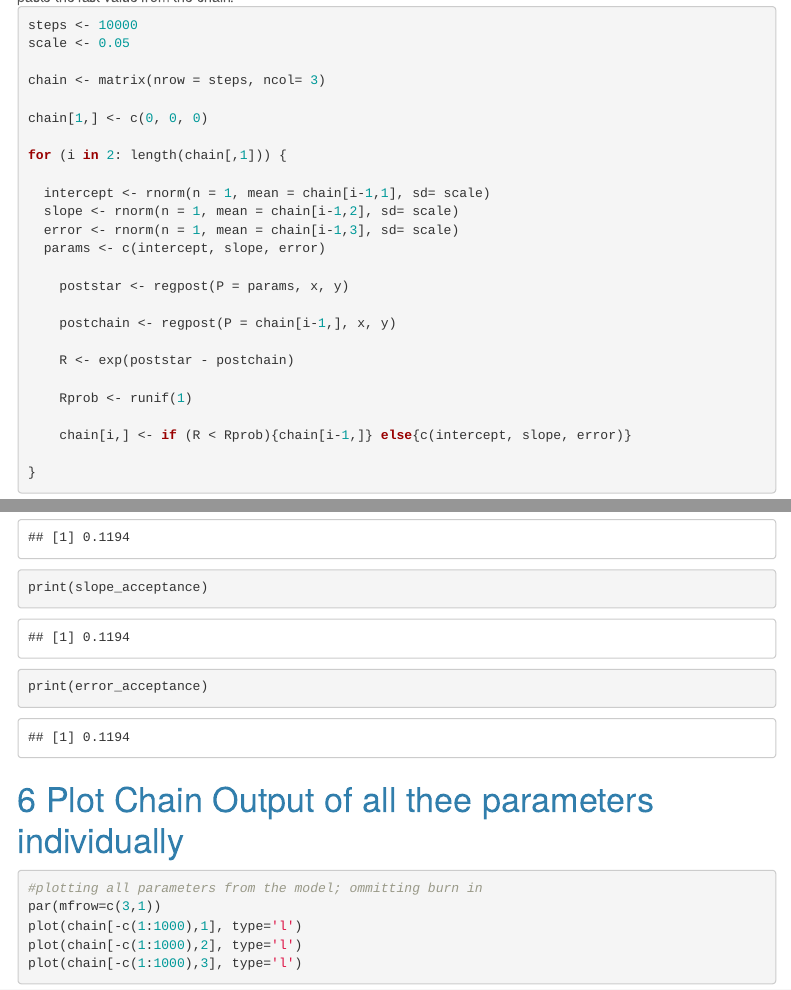
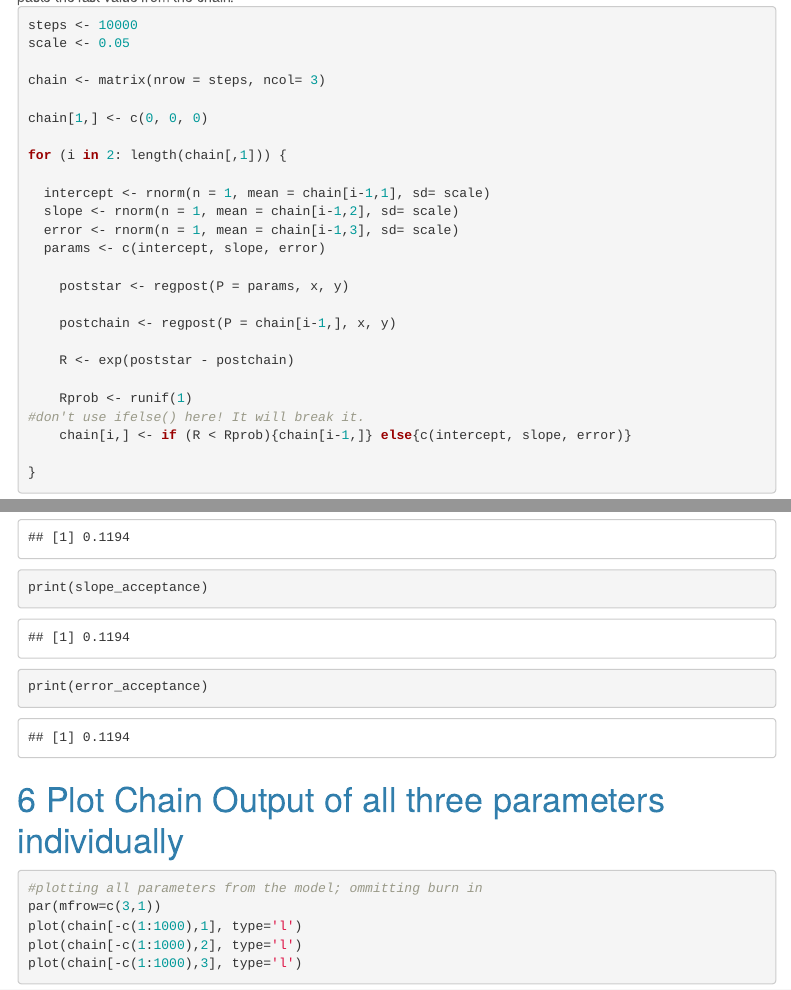
Before and after one commit to eltingrosalee/ecological_models, an R Markdown document (MCMC_HW_Elting.Rmd): the page in a window 1100 px wide, from 2010 px down, and a second part further down, joined at a grey line. Rendered offline with R 4.5, knitr and Pandoc, with nearby package versions; menus at the side of the page are left out.

Commit message:
Catching up on commits

````diff
--- a/MCMC_HW_Elting.Rmd
+++ b/MCMC_HW_Elting.Rmd
@@ -89,7 +89,7 @@ for (i in 2: length(chain[,1])) {
 	R <- exp(poststar - postchain)
 
 	Rprob <- runif(1)
-
+#don't use ifelse() here! It will break it.
 	chain[i,] <- if (R < Rprob){chain[i-1,]} else{c(intercept, slope, error)}
 
 }
@@ -111,7 +111,7 @@ print(error_acceptance)
 ```
 
 
-# Plot Chain Output of all thee parameters individually
+# Plot Chain Output of all three parameters individually
 ```{r}
 #plotting all parameters from the model; ommitting burn in
 par(mfrow=c(3,1))
````
Also changed, not shown: MCMC_HW_Elting.html.
